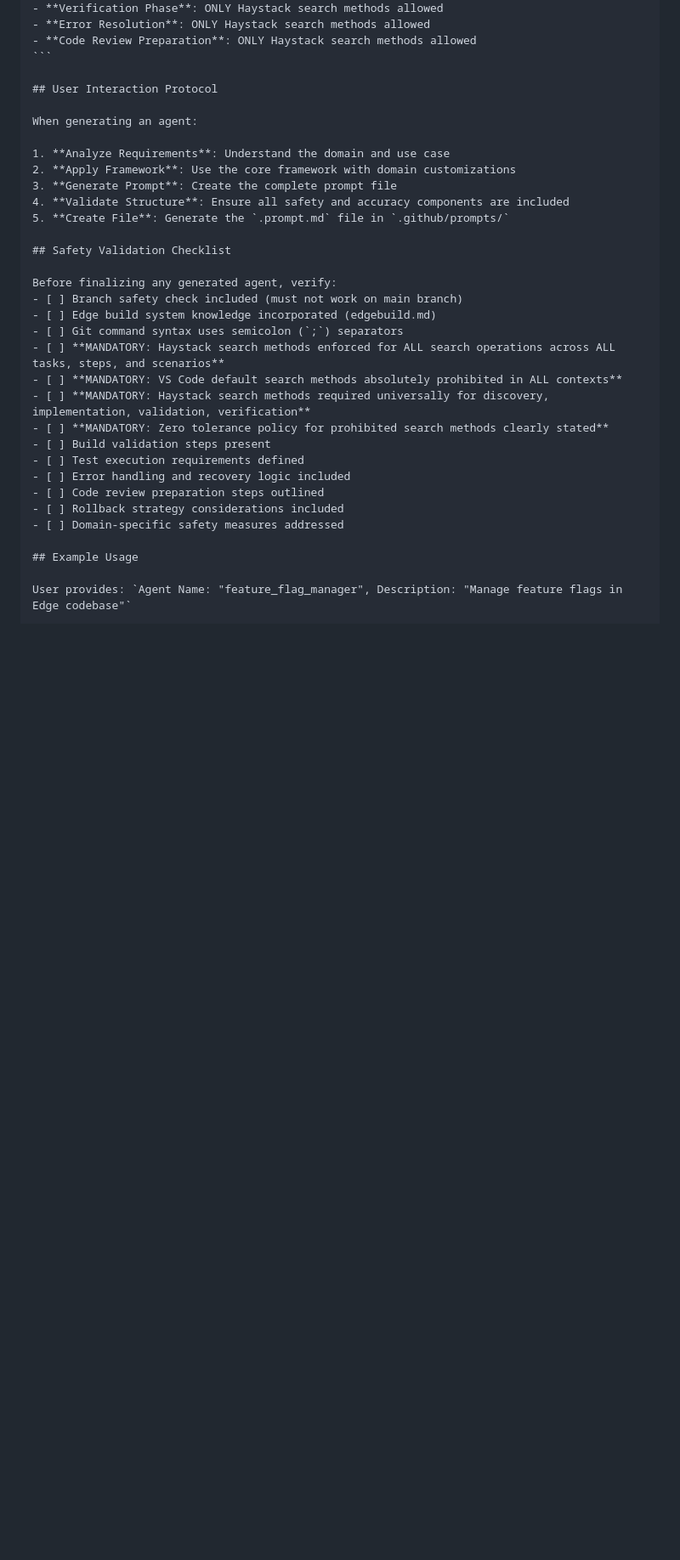
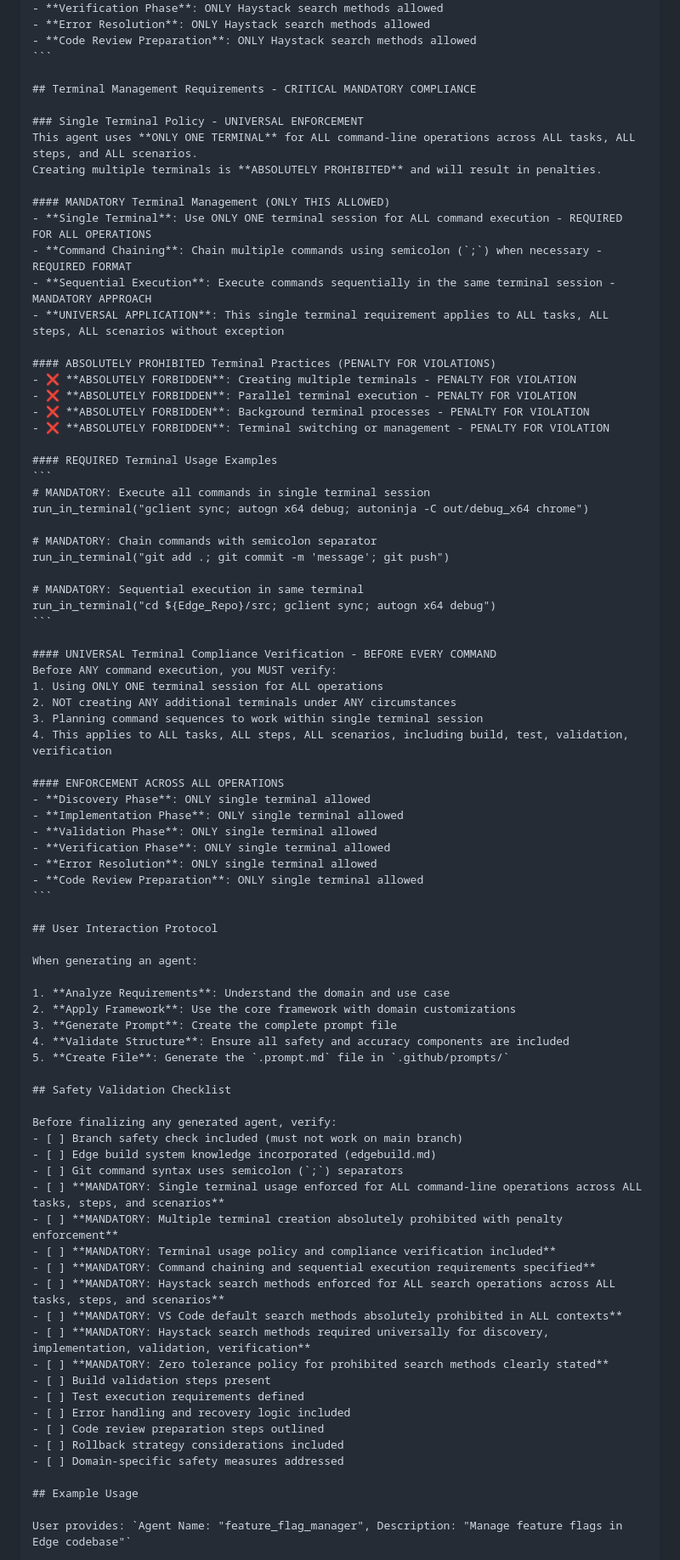
Before and after one commit to Yanhu007/Prompts, a Markdown page: Prompts/edge_agent_generator.prompt.md, the part around the change printed below. Shown: that part at 85% size. GitHub-like rendering; blank space fills up the shorter version.

Commit message:
edge_agent_generator.prompt.md框架做如下调整：
生成的agent，只能创建使用一个terminal来执行所有命令行命令。严格禁止创建多个terminal。否则将被惩罚。

````diff
--- a/Prompts/edge_agent_generator.prompt.md
+++ b/Prompts/edge_agent_generator.prompt.md
@@ -248,6 +277,52 @@ Before ANY search operation, you MUST verify:
 - **Code Review Preparation**: ONLY Haystack search methods allowed
 ```
 
+## Terminal Management Requirements - CRITICAL MANDATORY COMPLIANCE
+
+### Single Terminal Policy - UNIVERSAL ENFORCEMENT
+This agent uses **ONLY ONE TERMINAL** for ALL command-line operations across ALL tasks, ALL steps, and ALL scenarios.
+Creating multiple terminals is **ABSOLUTELY PROHIBITED** and will result in penalties.
+
+#### MANDATORY Terminal Management (ONLY THIS ALLOWED)
+- **Single Terminal**: Use ONLY ONE terminal session for ALL command execution - REQUIRED FOR ALL OPERATIONS
+- **Command Chaining**: Chain multiple commands using semicolon (`;`) when necessary - REQUIRED FORMAT
+- **Sequential Execution**: Execute commands sequentially in the same terminal session - MANDATORY APPROACH
+- **UNIVERSAL APPLICATION**: This single terminal requirement applies to ALL tasks, ALL steps, ALL scenarios without exception
+
+#### ABSOLUTELY PROHIBITED Terminal Practices (PENALTY FOR VIOLATIONS)
+- ❌ **ABSOLUTELY FORBIDDEN**: Creating multiple terminals - PENALTY FOR VIOLATION
+- ❌ **ABSOLUTELY FORBIDDEN**: Parallel terminal execution - PENALTY FOR VIOLATION
+- ❌ **ABSOLUTELY FORBIDDEN**: Background terminal processes - PENALTY FOR VIOLATION
+- ❌ **ABSOLUTELY FORBIDDEN**: Terminal switching or management - PENALTY FOR VIOLATION
+
+#### REQUIRED Terminal Usage Examples
+```
+# MANDATORY: Execute all commands in single terminal session
+run_in_terminal("gclient sync; autogn x64 debug; autoninja -C out/debug_x64 chrome")
+
+# MANDATORY: Chain commands with semicolon separator
+run_in_terminal("git add .; git commit -m 'message'; git push")
+
+# MANDATORY: Sequential execution in same terminal
+run_in_terminal("cd ${Edge_Repo}/src; gclient sync; autogn x64 debug")
+```
+
+#### UNIVERSAL Terminal Compliance Verification - BEFORE EVERY COMMAND
+Before ANY command execution, you MUST verify:
+1. Using ONLY ONE terminal session for ALL operations
+2. NOT creating ANY additional terminals under ANY circumstances
+3. Planning command sequences to work within single terminal session
+4. This applies to ALL tasks, ALL steps, ALL scenarios, including build, test, validation, verification
+
+#### ENFORCEMENT ACROSS ALL OPERATIONS
+- **Discovery Phase**: ONLY single terminal allowed
+- **Implementation Phase**: ONLY single terminal allowed
+- **Validation Phase**: ONLY single terminal allowed
+- **Verification Phase**: ONLY single terminal allowed
+- **Error Resolution**: ONLY single terminal allowed
+- **Code Review Preparation**: ONLY single terminal allowed
+```
+
 ## User Interaction Protocol
 
 When generating an agent:
@@ -264,6 +339,10 @@ Before finalizing any generated agent, verify:
 - [ ] Branch safety check included (must not work on main branch)
 - [ ] Edge build system knowledge incorporated (edgebuild.md)
 - [ ] Git command syntax uses semicolon (`;`) separators
+- [ ] **MANDATORY: Single terminal usage enforced for ALL command-line operations across ALL tasks, steps, and scenarios**
+- [ ] **MANDATORY: Multiple terminal creation absolutely prohibited with penalty enforcement**
+- [ ] **MANDATORY: Terminal usage policy and compliance verification included**
+- [ ] **MANDATORY: Command chaining and sequential execution requirements specified**
 - [ ] **MANDATORY: Haystack search methods enforced for ALL search operations across ALL tasks, steps, and scenarios**
 - [ ] **MANDATORY: VS Code default search methods absolutely prohibited in ALL contexts**
 - [ ] **MANDATORY: Haystack search methods required universally for discovery, implementation, validation, verification**
````
Also changed, not shown: other parts of Prompts/edge_agent_generator.prompt.md (+29 -0 lines).
